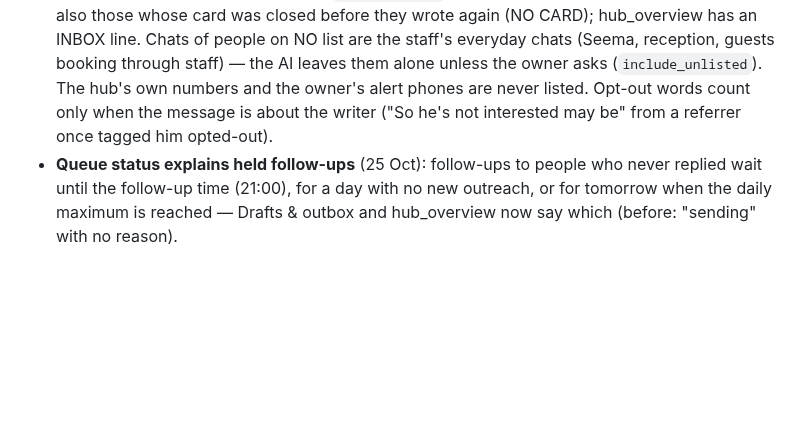
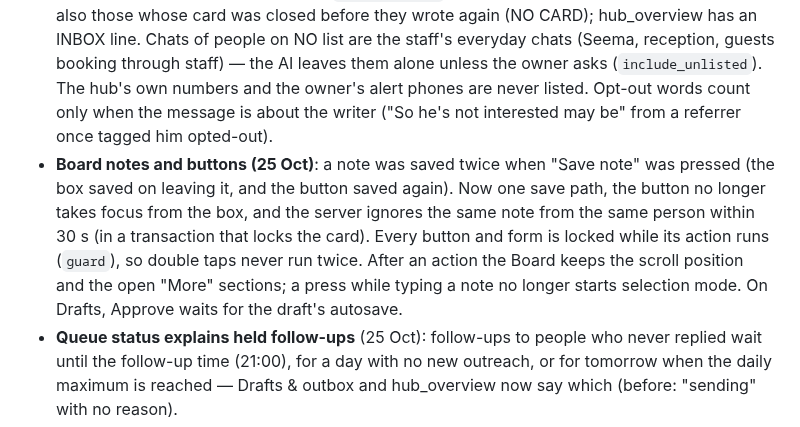
Before and after one commit to sebinjuly-source/zenith-whatsapp-hub, a Markdown page: docs/HOW-IT-WORKS.md, the part around the change. GitHub-like rendering; blank space fills up the shorter version.

Commit message:
Docs: Board notes and buttons fixes
Co-Authored-By: Claude Opus 5.5 <noreply@anthropic.com>

```diff
--- a/docs/HOW-IT-WORKS.md
+++ b/docs/HOW-IT-WORKS.md
@@ -386,6 +386,7 @@ runs follow-ups and pipeline steps for that number (`session.status === 'open'`)
 - **Rejection reasons reach the Board**: a reject with a reason for someone with no open reply/follow-up card creates an AI card "Owner: rejected the draft for X — <reason>" listing the drafts (bulk rejects: one card). Before, win-back/corporate reasons ("just wish him on festivals") were stored only on the rejected message and the routine, which works the Board, never saw them. The routine prompt now covers guests/win-back/corporate too and starts with owner_feedback.
 - **Funnel stages per campaign** (`stages.js`, `campaigns.stages`): presets hiring / sales (corporate) / win-back or the campaign's own (one per line, "(closed)" ends messages); set in ➕ New campaign, Lists → ✏️ Stages, `create_campaign(stages)` / `set_campaign_stages`; `list_campaigns` shows them. A list validates stages against its campaign. Built-in meaning by key: `interested`, `date_given` (dated visit/meeting → reminders + owner card), `not_interested` (always there, closed). Closed keys of every campaign stop messages (`isClosedStage`, refreshed each minute). Corporate sales: Replied → Booking contact shared → Interested → Meeting / visit fixed → Met → Rates shared → First booking → Regular client → Not now; closed: Not interested, Wrong contact. Win-back: Replied → Interested in a stay → Dates / quote shared → Visit fixed → Booked again → Regular guest → Not now — festival wishes only; closed: Not interested, Wrong number.
 - **How the AI learns about messages**: people on a list get a "Reply to X" card the moment they write (and a re-check every 10 min). `inbox_summary` lists people on lists waiting for an answer, also those whose card was closed before they wrote again (NO CARD); hub_overview has an INBOX line. Chats of people on NO list are the staff's everyday chats (Seema, reception, guests booking through staff) — the AI leaves them alone unless the owner asks (`include_unlisted`). The hub's own numbers and the owner's alert phones are never listed. Opt-out words count only when the message is about the writer ("So he's not interested may be" from a referrer once tagged him opted-out).
+- **Board notes and buttons (25 Oct)**: a note was saved twice when "Save note" was pressed (the box saved on leaving it, and the button saved again). Now one save path, the button no longer takes focus from the box, and the server ignores the same note from the same person within 30 s (in a transaction that locks the card). Every button and form is locked while its action runs (`guard`), so double taps never run twice. After an action the Board keeps the scroll position and the open "More" sections; a press while typing a note no longer starts selection mode. On Drafts, Approve waits for the draft's autosave.
 - **Queue status explains held follow-ups** (25 Oct): follow-ups to people who never replied wait until the follow-up time (21:00), for a day with no new outreach, or for tomorrow when the daily maximum is reached — Drafts & outbox and hub_overview now say which (before: "sending" with no reason).
 - **Hosting a second copy** (another business): its own Supabase project and its own Render service and API key; Render's free 750 h/month are per workspace, so a second always-awake service needs Starter (~$7) or another Render account. Zenith's database was 88 MB after 18k messages (free limit 500 MB).
 - **Playbooks can be deleted** in Settings (🗑 Delete this playbook); the text stays in History, deleted ones appear in the picker as "🗑 … (deleted)" and History restores them.
```
